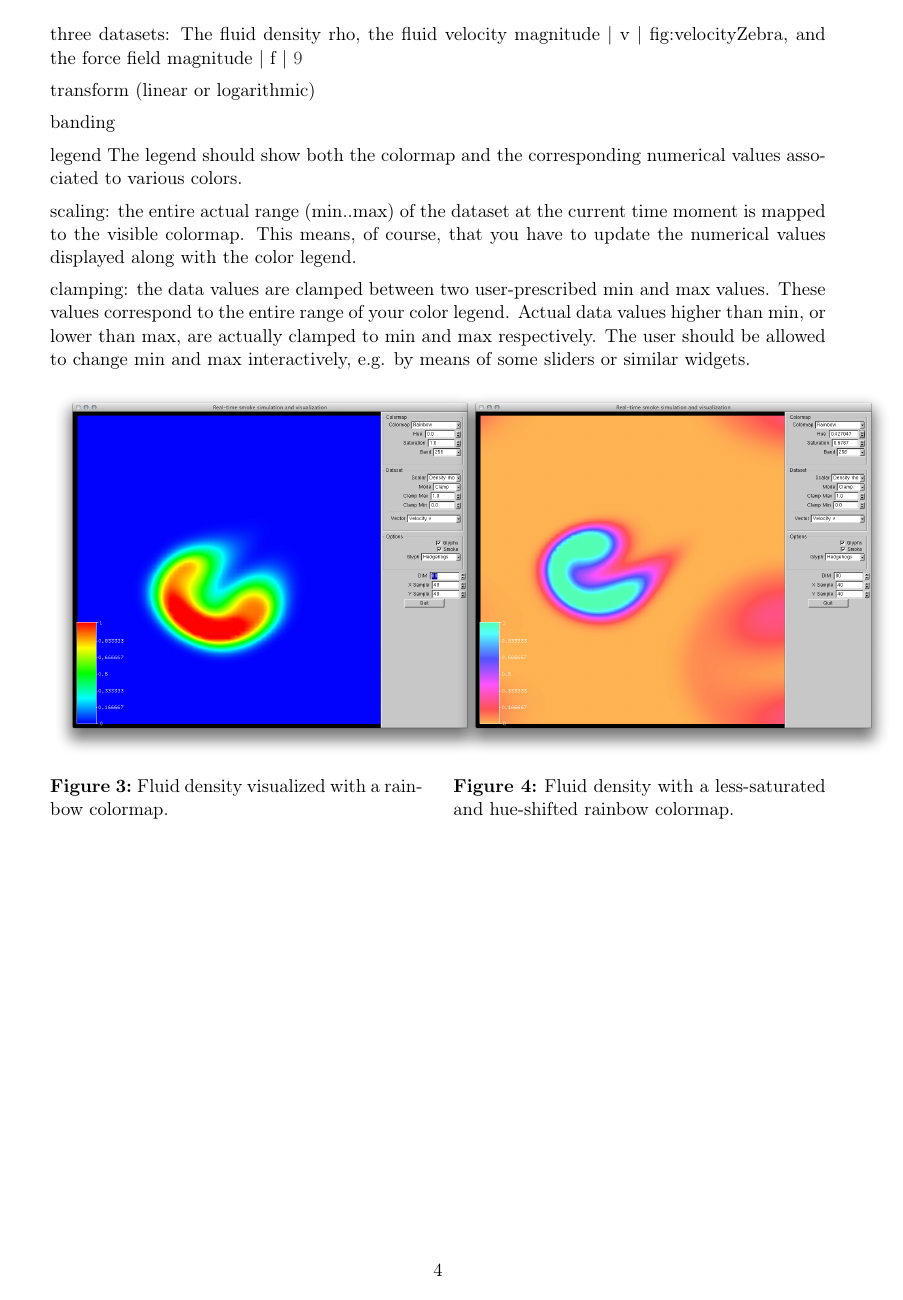
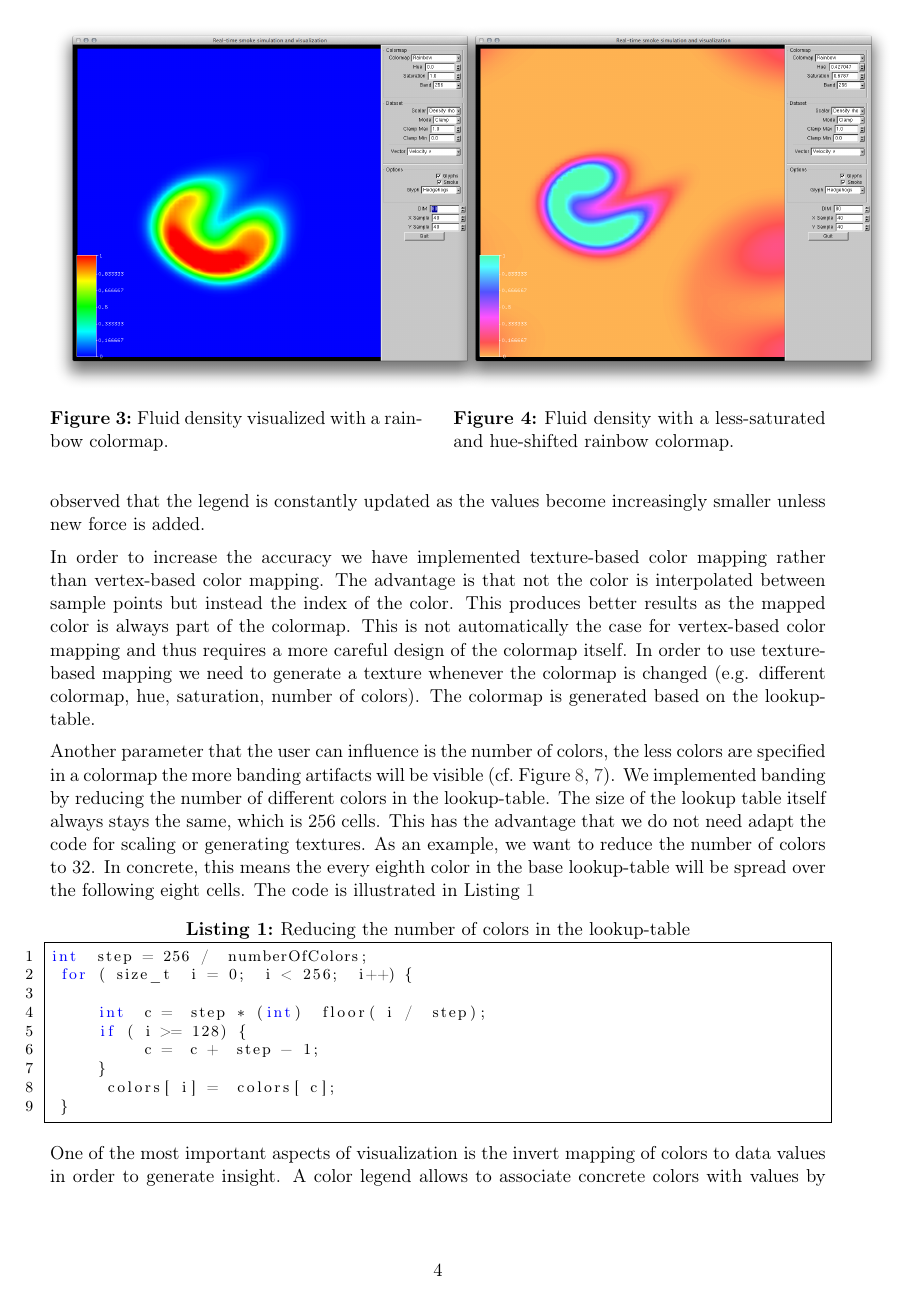
Before and after one commit to spirosikmd/inmsv-08, a LaTeX document (report/SciVis.tex, which reads report/contents/20_implementation.tex): page 8 of 13 before the commit and page 8 of 14 after it. Compiled offline with pdfLaTeX.

Commit message:
colormap

```diff
--- a/report/contents/20_implementation.tex
+++ b/report/contents/20_implementation.tex
@@ -79,24 +61,3 @@ Figure~\ref{fig:forceScaled} depicts the visualization of the force magnitude by
-three datasets: The fluid density rho, the fluid velocity magnitude | v | fig:velocityZebra, and the force field magnitude | f | \ref{fig:forceScaled}
-
-
-
-
-
-
-transform (linear or logarithmic)
-
-banding
-
-legend  The legend should show both the colormap and the corresponding numerical values associated to various colors.
-
-scaling: the entire actual range (min..max) of the dataset at the current time moment is mapped to the visible colormap. This means, of course, that you have to update the numerical values displayed along with the color legend.
-
-
-clamping: the data values are clamped between two user-prescribed min and max values. These values correspond to the entire range of your color legend. Actual data values higher than min, or lower than max, are actually clamped to min and max respectively. The user should be allowed to change min and max interactively, e.g. by means of some sliders or similar widgets.
-
-
-
-
 \begin{figure}[htbp]
 \centering
 \begin{minipage}[t]{0.48\textwidth}
@@ -128,3 +87,4 @@ clamping: the data values are clamped between two user-prescribed min and max va
+Figure~\ref{fig:forceScaled} depicts the visualization of the force magnitude by using a rainbow colormap and the scaling mode. The displayed colors extend over the complete range of available colors, although the values are very small and the range of values is quite narrow. During runtime it can be observed that the legend is constantly updated as the values become increasingly smaller unless new force is added.
 
 \begin{figure}[htbp]
 \centering
@@ -140,3 +100,24 @@ clamping: the data values are clamped between two user-prescribed min and max va
 \end{minipage}
 \end{figure}
 
+In order to increase the accuracy we have implemented texture-based color mapping rather than vertex-based color mapping. The advantage is that not the color is interpolated between sample points but instead the index of the color. This produces better results as the mapped color is always part of the colormap. This is not automatically the case for vertex-based color mapping and thus requires a more careful design of the colormap itself. In order to use texture-based mapping we need to generate a texture whenever the colormap is changed (e.g. different colormap, hue, saturation, number of colors).
+The colormap is generated based on the lookup-table.
+
+Another  parameter that the user can influence is the  number of colors, the less colors are specified in a colormap the more banding artifacts will be visible (cf.~Figure~\ref{fig:banding}, \ref{fig:heatmap}).
+We implemented banding by reducing the number of different colors in the lookup-table. The size of the lookup table itself always stays the same, which is 256 cells. This has the advantage that we do not need adapt the code for scaling or generating textures.
+As an example, we want to reduce the number of colors to 32. In concrete, this means the every eighth color in the base lookup-table will be spread over the following eight cells. The code is illustrated in Listing~\ref{lst:banding}
+
+
+\begin{lstlisting}[language=C,label=lst:banding,caption={Reducing the number of colors in the lookup-table}]
+int step = 256 / numberOfColors;
+ for (size_t i = 0; i < 256; i++) {
+
+     int c = step * (int) floor(i / step);
+     if (i >= 128) {
+         c = c + step - 1;
+     }
+     colors[i] = colors[c];
+ }
+ \end{lstlisting}
+
+One of the most important aspects of visualization is the invert mapping of colors to data values in order to generate insight. A color legend allows to associate concrete colors with values by showing both the colormap itself and the corresponding numerical values as shown in Figure~\ref{fig:heatmap}.. However, the invert mapping is only possible with limited accuracy because it is not feasible to display all numerical values. The color legend is based on the lookup-table and the current minimum and maximum values of the dataset. Based on this information, the major and minor tick marks are calculated.
```
Also changed, not shown: report/SciVis.pdf, report/contents/20_implementation.tex (72 more changed lines), 1 other file.
